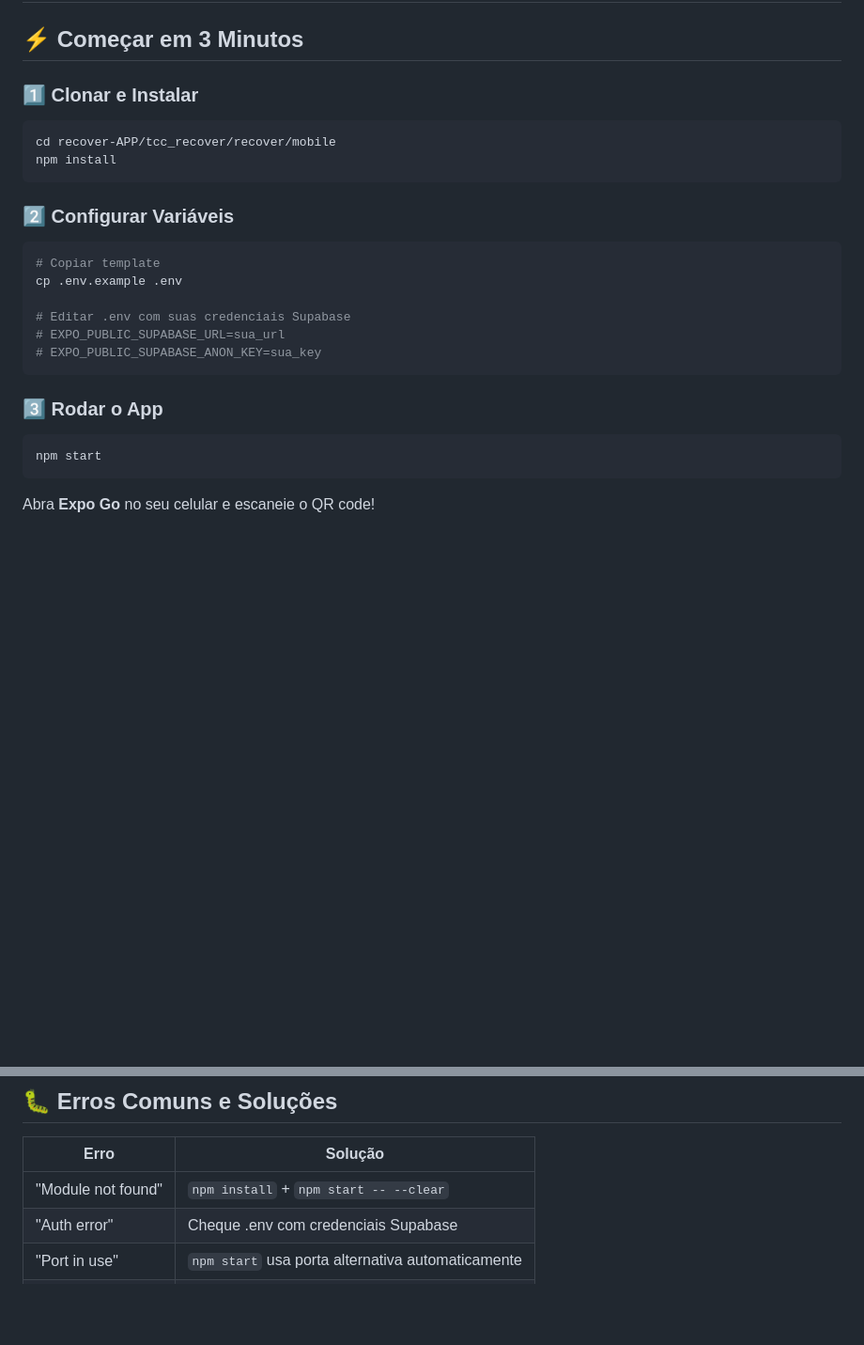
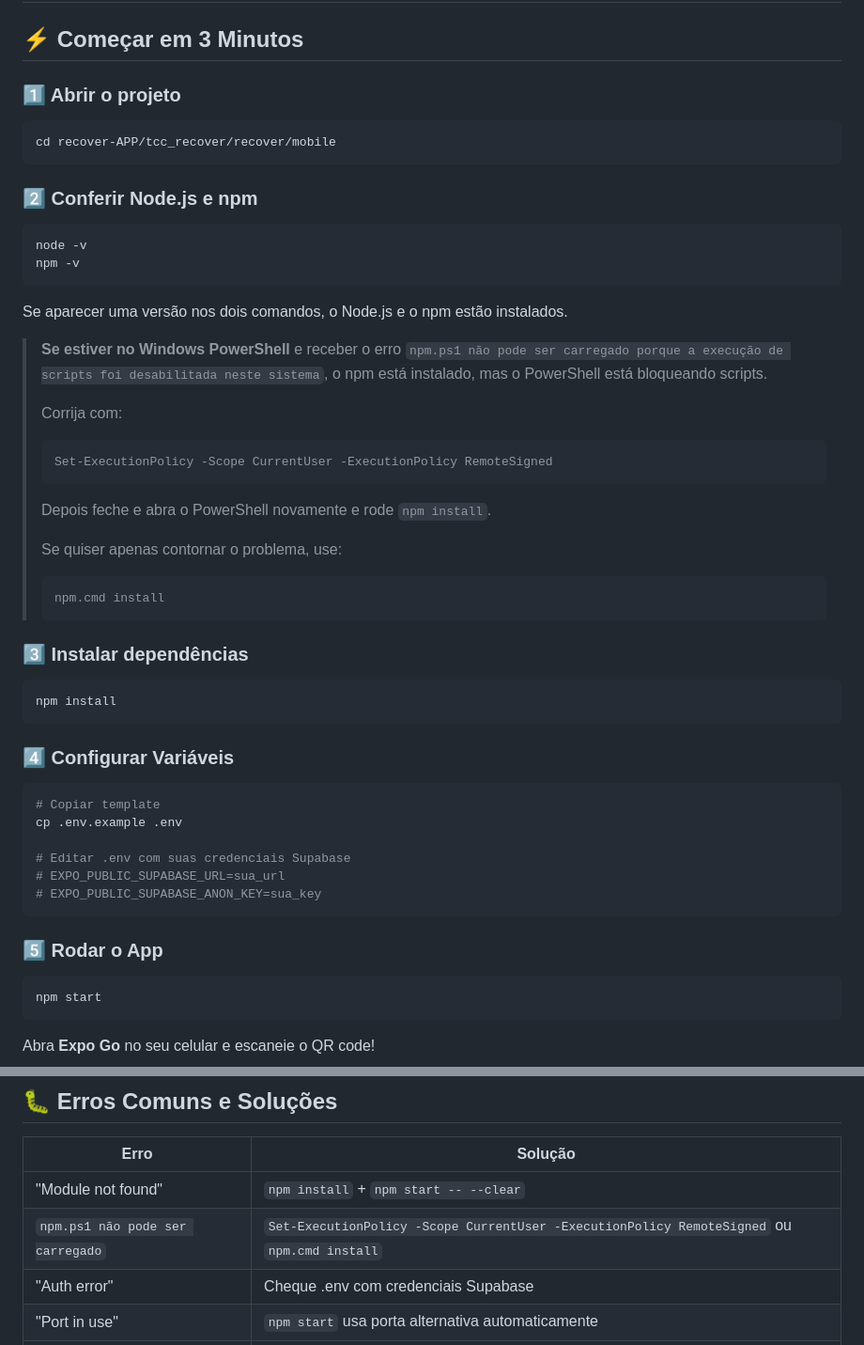
Before and after one commit to LuisHenriqueTSI/tcc_recover_aplicativo, a Markdown page: mobile/QUICK_START.md, 2 parts joined by grey strips. Shown at 94% size. GitHub-like rendering; blank space fills up the shorter version.

````diff
--- a/mobile/QUICK_START.md
+++ b/mobile/QUICK_START.md
@@ -2,13 +2,41 @@
 
 ## ⚡ Começar em 3 Minutos
 
-### 1️⃣ Clonar e Instalar
+### 1️⃣ Abrir o projeto
 ```bash
 cd recover-APP/tcc_recover/recover/mobile
+```
+
+### 2️⃣ Conferir Node.js e npm
+```bash
+node -v
+npm -v
+```
+
+Se aparecer uma versão nos dois comandos, o Node.js e o npm estão instalados.
+
+> **Se estiver no Windows PowerShell** e receber o erro `npm.ps1 não pode ser carregado porque a execução de scripts foi desabilitada neste sistema`, o npm está instalado, mas o PowerShell está bloqueando scripts.
+>
+> Corrija com:
+>
+> ```powershell
+> Set-ExecutionPolicy -Scope CurrentUser -ExecutionPolicy RemoteSigned
+> ```
+>
+> Depois feche e abra o PowerShell novamente e rode `npm install`.
+>
+> Se quiser apenas contornar o problema, use:
+>
+> ```powershell
+> npm.cmd install
+> ```
+
+### 3️⃣ Instalar dependências
+```bash
 npm install
 ```
 
-### 2️⃣ Configurar Variáveis
+### 4️⃣ Configurar Variáveis
 ```bash
 # Copiar template
 cp .env.example .env
@@ -18,7 +46,7 @@ cp .env.example .env
 # EXPO_PUBLIC_SUPABASE_ANON_KEY=sua_key
 ```
 
-### 3️⃣ Rodar o App
+### 5️⃣ Rodar o App
 ```bash
 npm start
 ```
@@ -148,6 +176,7 @@ const primaryColor = '#3B82F6';  // Blue
 | Erro | Solução |
 |------|---------|
 | "Module not found" | `npm install` + `npm start -- --clear` |
+| `npm.ps1 não pode ser carregado` | `Set-ExecutionPolicy -Scope CurrentUser -ExecutionPolicy RemoteSigned` ou `npm.cmd install` |
 | "Auth error" | Cheque .env com credenciais Supabase |
 | "Port in use" | `npm start` usa porta alternativa automaticamente |
 | "App crashes" | Abra console (j) para ver erro exato |
````
Also changed, not shown: mobile/README.md (+50 -5 lines).
